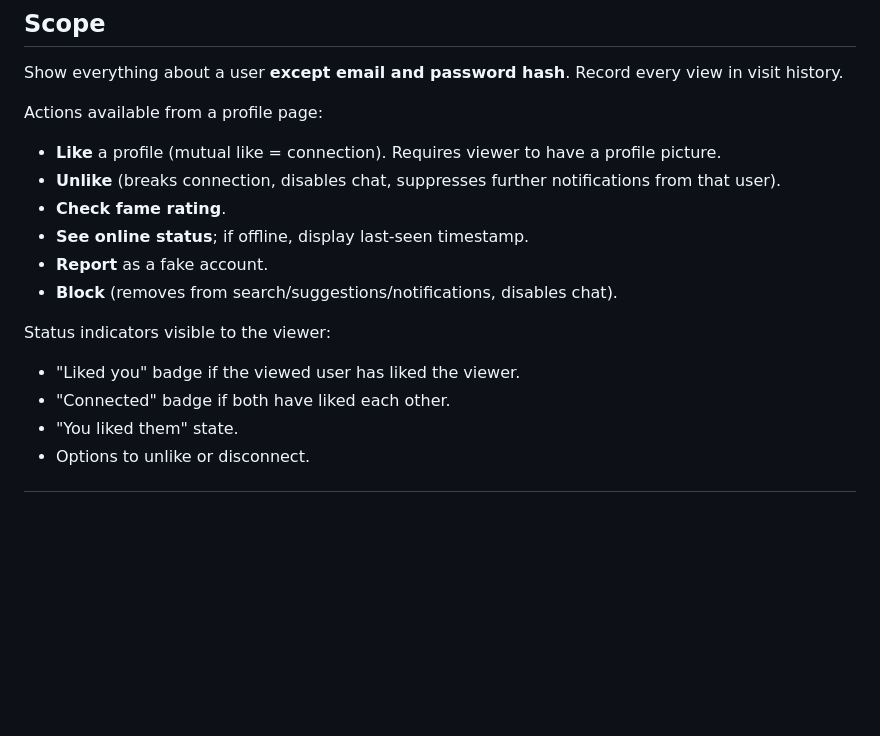
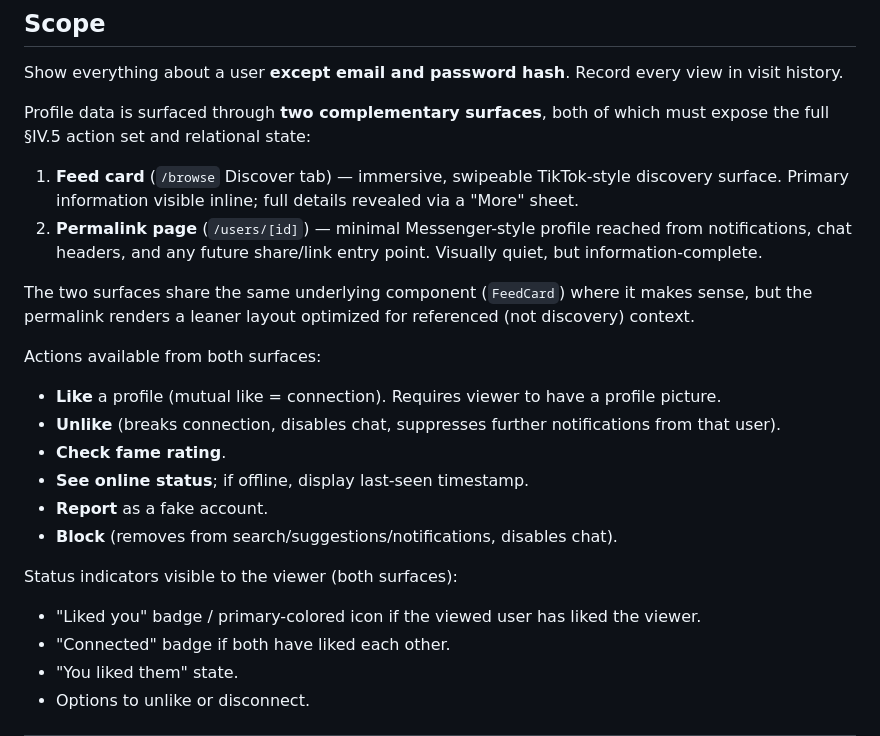
Before and after one commit to Saturn-Lotus/matcha, a Markdown page: prds/05-profile-view.md, the part around one of its changes. Drawn GitHub-style; blank space fills up the shorter version.

```diff
--- a/prds/05-profile-view.md
+++ b/prds/05-profile-view.md
@@ -8,7 +8,14 @@ Subject §IV.5. Public-facing view of another user's profile and all relational
 ## Scope
 Show everything about a user **except email and password hash**. Record every view in visit history.
 
-Actions available from a profile page:
+Profile data is surfaced through **two complementary surfaces**, both of which must expose the full §IV.5 action set and relational state:
+
+1. **Feed card** (`/browse` Discover tab) — immersive, swipeable TikTok-style discovery surface. Primary information visible inline; full details revealed via a "More" sheet.
+2. **Permalink page** (`/users/[id]`) — minimal Messenger-style profile reached from notifications, chat headers, and any future share/link entry point. Visually quiet, but information-complete.
+
+The two surfaces share the same underlying component (`FeedCard`) where it makes sense, but the permalink renders a leaner layout optimized for referenced (not discovery) context.
+
+Actions available from both surfaces:
 - **Like** a profile (mutual like = connection). Requires viewer to have a profile picture.
 - **Unlike** (breaks connection, disables chat, suppresses further notifications from that user).
 - **Check fame rating**.
@@ -16,8 +23,8 @@ Actions available from a profile page:
 - **Report** as a fake account.
 - **Block** (removes from search/suggestions/notifications, disables chat).
 
-Status indicators visible to the viewer:
-- "Liked you" badge if the viewed user has liked the viewer.
+Status indicators visible to the viewer (both surfaces):
+- "Liked you" badge / primary-colored icon if the viewed user has liked the viewer.
 - "Connected" badge if both have liked each other.
 - "You liked them" state.
 - Options to unlike or disconnect.
```
Also changed, not shown: other parts of prds/05-profile-view.md (+58 -27 lines).
